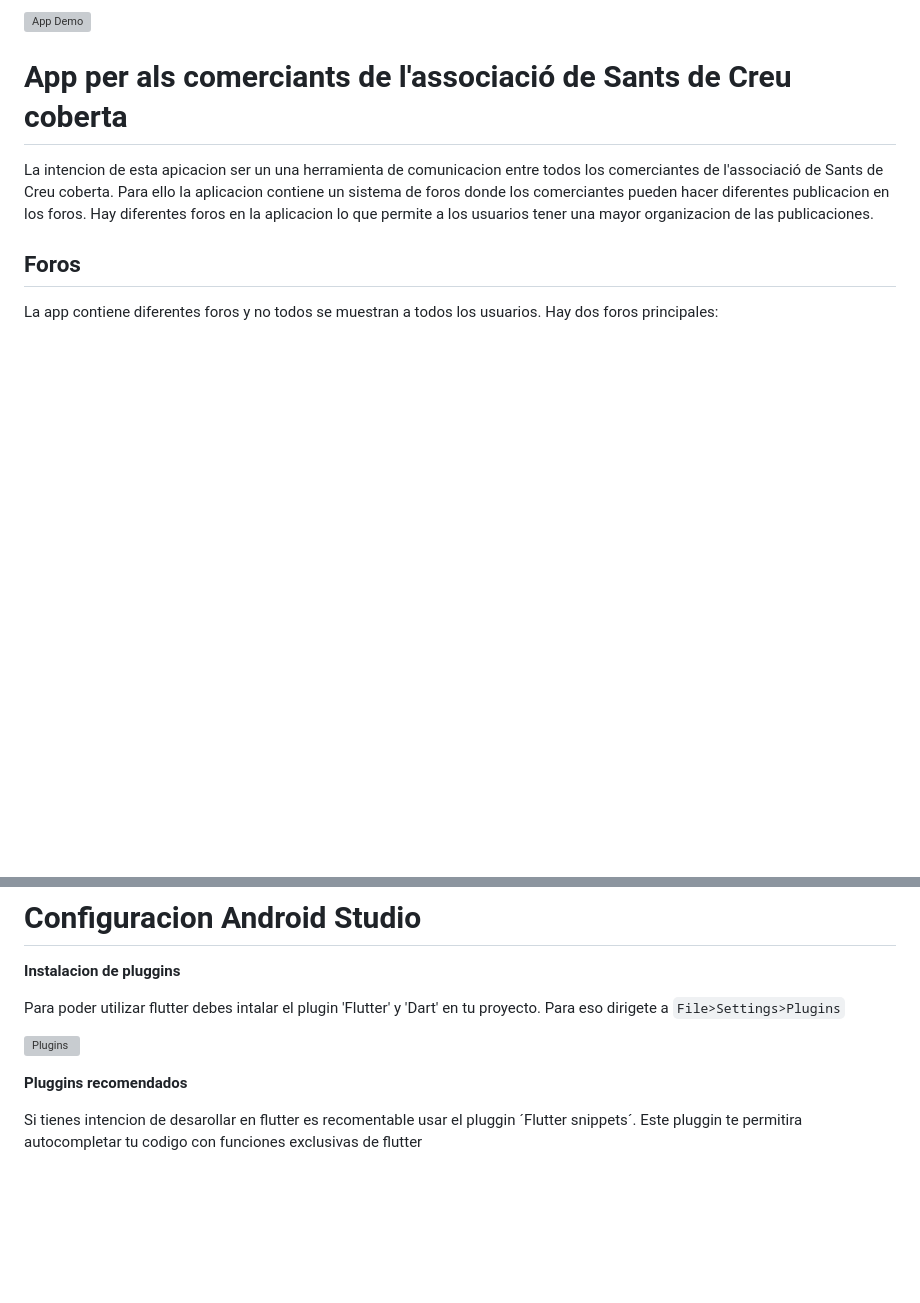
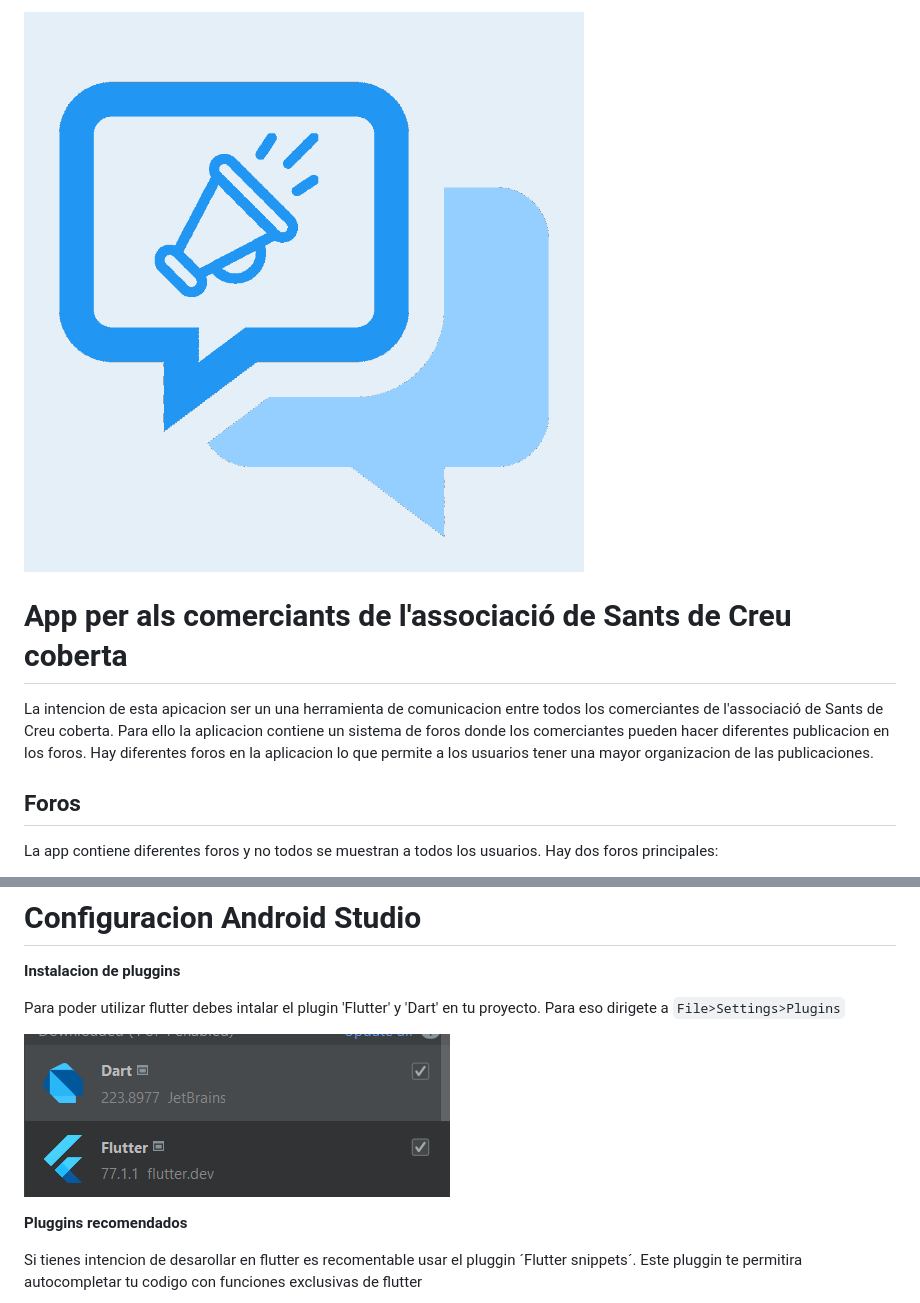
Before and after one commit to Margaux-Boileau/app-merchants-association, a Markdown page: README.md, 2 parts joined by grey strips. GitHub-like rendering; blank space fills up the shorter version; grey boxes are pictures that could not be loaded.

```diff
--- a/README.md
+++ b/README.md
@@ -1,4 +1,4 @@
-![App Demo](readme_assets\app_logo.jpg)
+![App Demo](readme_assets/app_logo.jpg)
 
 # App per als comerciants de l'associació de Sants de Creu coberta
 
@@ -61,7 +61,7 @@ flutter doctor
 
 Para poder utilizar flutter debes intalar el plugin 'Flutter' y 'Dart' en tu proyecto. Para eso dirigete a `File>Settings>Plugins`
 
-![Plugins](readme_assets\pluggins_flutter.png)
+![Plugins](readme_assets/pluggins_flutter.png)
 
 **Pluggins recomendados**
 
```
Also changed, not shown: other parts of README.md (+2 -2 lines).
